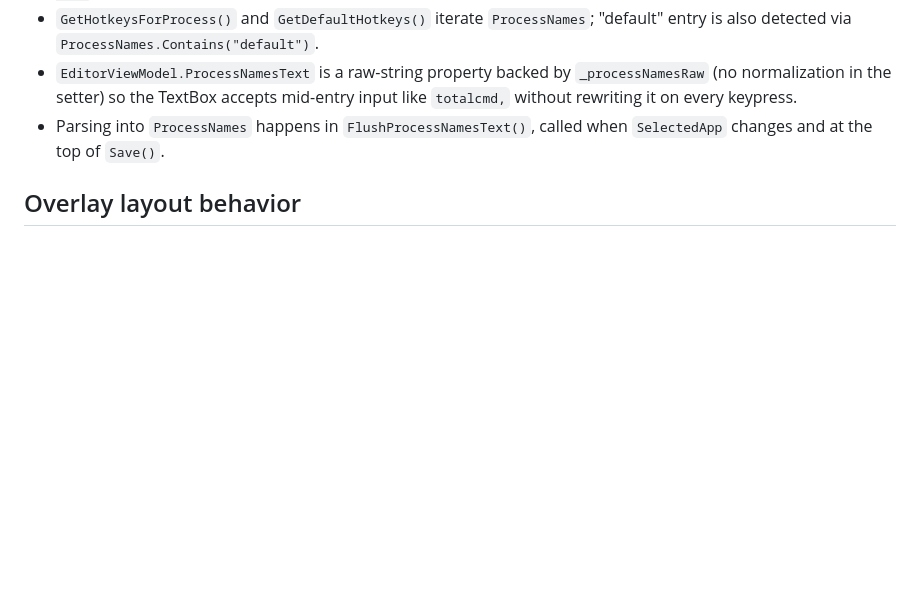
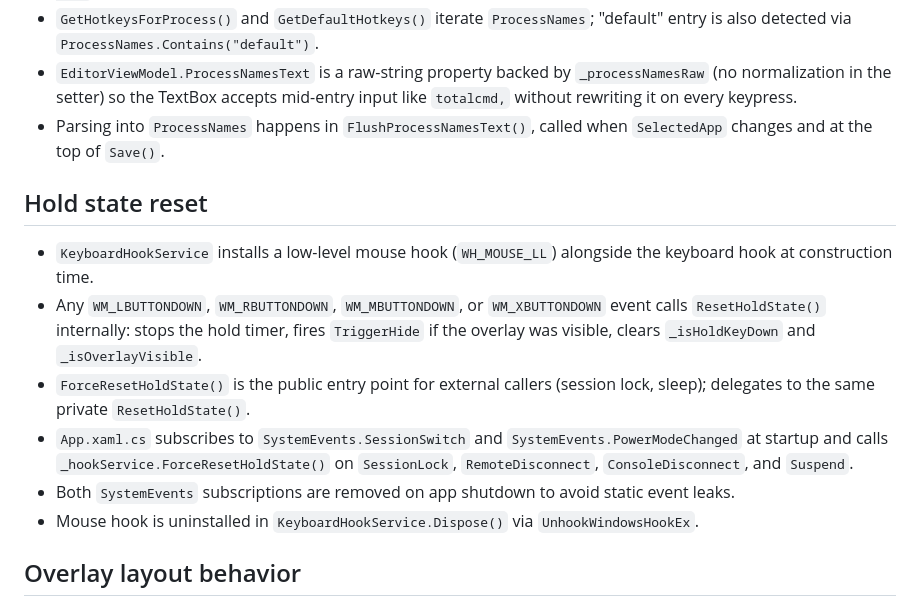
Before and after one commit to TheTitanrain/whatkey, a Markdown page: CLAUDE.md, the part around the change. Rendered like a GitHub page; blank space fills up the shorter version.

Commit message:
docs: update CLAUDE.md with mouse hook and session/power reset; mark plan complete

```diff
--- a/CLAUDE.md
+++ b/CLAUDE.md
@@ -34,6 +34,15 @@
 - `EditorViewModel.ProcessNamesText` is a raw-string property backed by `_processNamesRaw` (no normalization in the setter) so the TextBox accepts mid-entry input like `totalcmd,` without rewriting it on every keypress.
 - Parsing into `ProcessNames` happens in `FlushProcessNamesText()`, called when `SelectedApp` changes and at the top of `Save()`.
 
+## Hold state reset
+
+- `KeyboardHookService` installs a low-level mouse hook (`WH_MOUSE_LL`) alongside the keyboard hook at construction time.
+- Any `WM_LBUTTONDOWN`, `WM_RBUTTONDOWN`, `WM_MBUTTONDOWN`, or `WM_XBUTTONDOWN` event calls `ResetHoldState()` internally: stops the hold timer, fires `TriggerHide` if the overlay was visible, clears `_isHoldKeyDown` and `_isOverlayVisible`.
+- `ForceResetHoldState()` is the public entry point for external callers (session lock, sleep); delegates to the same private `ResetHoldState()`.
+- `App.xaml.cs` subscribes to `SystemEvents.SessionSwitch` and `SystemEvents.PowerModeChanged` at startup and calls `_hookService.ForceResetHoldState()` on `SessionLock`, `RemoteDisconnect`, `ConsoleDisconnect`, and `Suspend`.
+- Both `SystemEvents` subscriptions are removed on app shutdown to avoid static event leaks.
+- Mouse hook is uninstalled in `KeyboardHookService.Dispose()` via `UnhookWindowsHookEx`.
+
 ## Overlay layout behavior
 
 - `OverlayViewModel` owns deterministic column count selection for the hotkeys overlay (`1/2/3` columns).
```
Also changed, not shown: docs/plans/2026-04-21-fix-hold-state-reset.md (+8 -8 lines).
